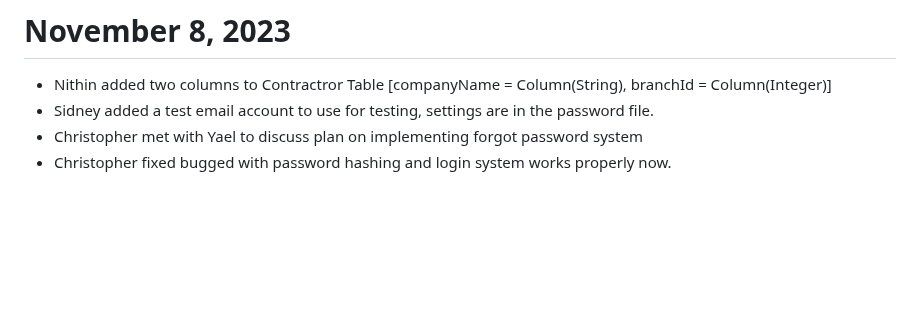
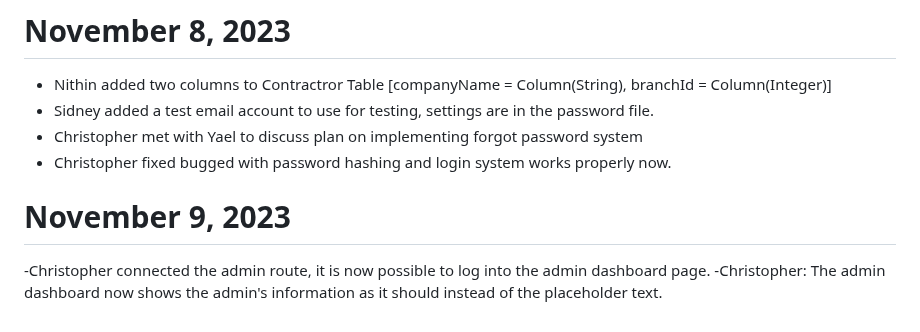
Before and after one commit to Christopher-DSA/Week2TempRefit, a Markdown page: docs/daily_notes.md, the part around the change. GitHub-like rendering; blank space fills up the shorter version.

Commit message:
Daily Notes NOV 9TH UPDATE

```diff
--- a/docs/daily_notes.md
+++ b/docs/daily_notes.md
@@ -206,3 +206,7 @@
 - Sidney added a test email account to use for testing, settings are in the password file.
 - Christopher met with Yael to discuss plan on implementing forgot password system
 - Christopher fixed bugged with password hashing and login system works properly now.
+
+# November 9, 2023
+-Christopher connected the admin route, it is now possible to log into the admin dashboard page.
+-Christopher: The admin dashboard now shows the admin's information as it should instead of the placeholder text.
```
